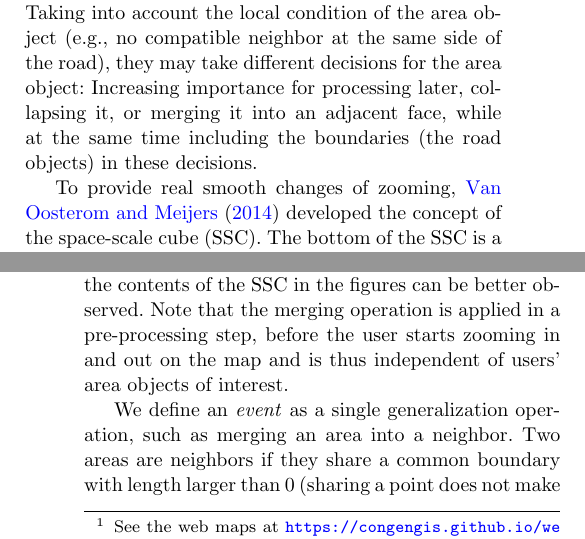
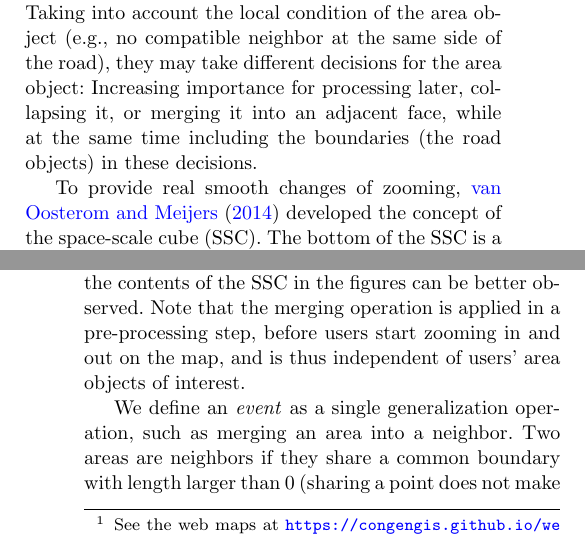
Before and after one commit to pengdlzn/simultaneous-merge-jsga, a LaTeX paper (simultaneous_merge_jgsa.tex): two parts of the columns of pages 2 and 4 of 19, joined at a grey line, cut so that both start at the same text. Compiled offline with pdfLaTeX.

Commit message:
small changes

```diff
--- a/simultaneous_merge_jgsa.tex
+++ b/simultaneous_merge_jgsa.tex
@@ -314,7 +315,7 @@ while at the same time including the boundaries (the road objects) in these deci
 %for (continuous) map generalization.
 %While \citet{Suba2016Road} approached CMG with small sudden changes,
 
-To provide real smooth changes of zooming, \Citet{vanOosterom2014Support}
+To provide real smooth changes of zooming, \citet{vanOosterom2014Support}
 developed the concept of the space-scale cube (SSC).
 The bottom of the SSC is a detailed topographic map,
 then all the area objects extrude along the $z$-axis.
@@ -506,8 +507,11 @@ and the OBJ file can be visualized by software ParaView
 (see \fig\ref{fig:ssc}).
 In \fig\ref{fig:ssc}, the $z$-coordinates are $100$ times of
 the state values in \fig\ref{fig:intro}.
-We performed this multiplication for illustrative purpose only, so that the contents of the SSC in the figures can be better observed.
-Note that the merging operation is applied in a pre-processing step, before the user starts zooming in and out on the map and is thus independent of users' area objects of interest.
+We performed this multiplication for illustrative purpose only,
+so that the contents of the SSC in the figures can be better observed.
+Note that the merging operation is applied in a pre-processing step,
+before users start zooming in and out on the map,
+and is thus independent of users' area objects of interest.
 
 %Our strategy of presenting the static boundary (\ie~the exterior one)
 %is that we store the polylines and
```
Also changed, not shown: simultaneous_merge_jgsa.tex (5 more changed lines).
